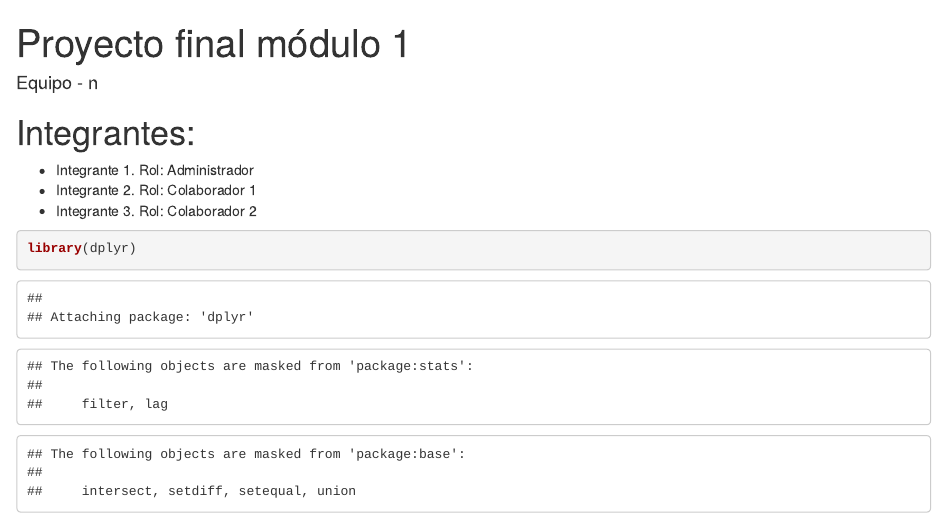
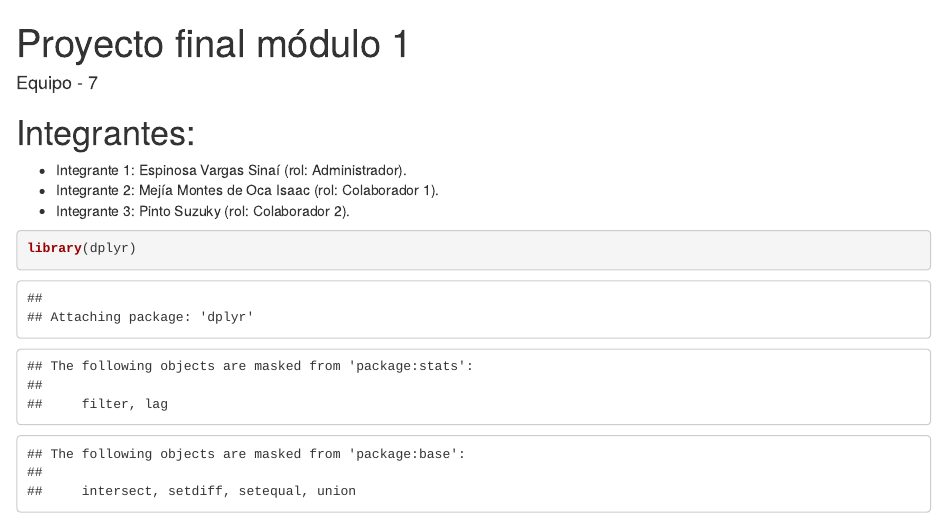
Before and after one commit to sinaiev/colaboracion-git-equipo-7, an R Markdown document (proyecto_final.Rmd): the page in a window 1100 px wide, from its top. Rendered offline with R 4.5, knitr and Pandoc, with nearby package versions.

Commit message:
Update proyecto_final.Rmd

````diff
--- a/proyecto_final.Rmd
+++ b/proyecto_final.Rmd
@@ -1,14 +1,14 @@
 ---
 title: "Proyecto final módulo 1"
-author: "Equipo - n"
+author: "Equipo - 7"
 output: html_document
 ---
 
 # Integrantes:
 
-+ Integrante 1. Rol: Administrador
-+ Integrante 2. Rol: Colaborador 1
-+ Integrante 3. Rol: Colaborador 2
++ Integrante 1: Espinosa Vargas Sinaí (rol: Administrador).
++ Integrante 2: Mejía Montes de Oca Isaac (rol: Colaborador 1).
++ Integrante 3: Pinto Suzuky (rol: Colaborador 2).
 
 ```{r}
 library(dplyr)
````
